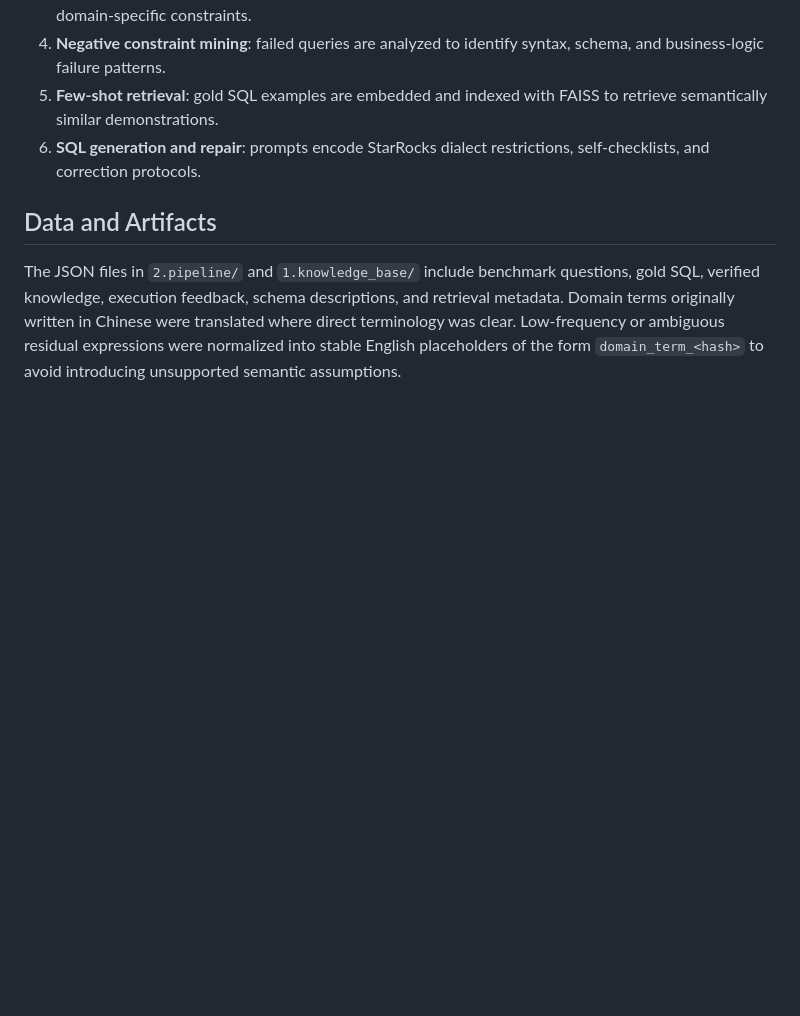
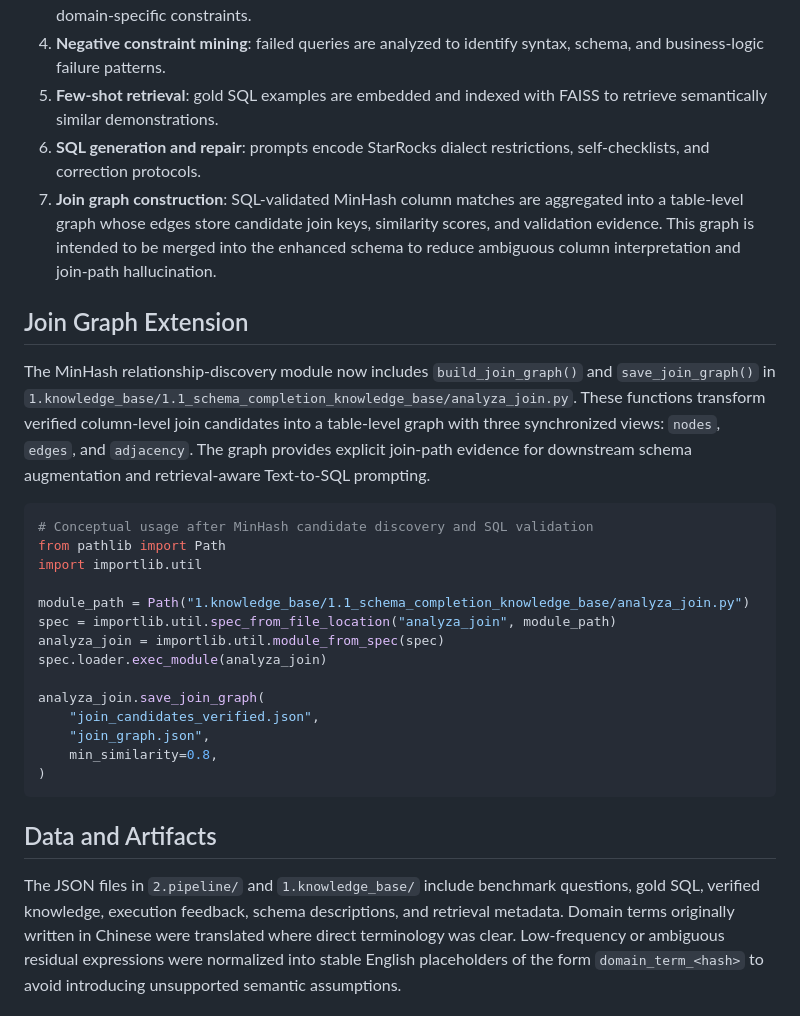
Before and after one commit to terra901/TAGC-Data-Intelligence-Decision-Science, a Markdown page: README.md, the part around one of its changes. Drawn GitHub-style; blank space fills up the shorter version.

Commit message:
Update StarRocks text-to-SQL package

````diff
--- a/README.md
+++ b/README.md
@@ -20,6 +26,28 @@ This repository contains a research-oriented Text-to-SQL pipeline for StarRocks
 4. **Negative constraint mining**: failed queries are analyzed to identify syntax, schema, and business-logic failure patterns.
 5. **Few-shot retrieval**: gold SQL examples are embedded and indexed with FAISS to retrieve semantically similar demonstrations.
 6. **SQL generation and repair**: prompts encode StarRocks dialect restrictions, self-checklists, and correction protocols.
+7. **Join graph construction**: SQL-validated MinHash column matches are aggregated into a table-level graph whose edges store candidate join keys, similarity scores, and validation evidence. This graph is intended to be merged into the enhanced schema to reduce ambiguous column interpretation and join-path hallucination.
+
+## Join Graph Extension
+
+The MinHash relationship-discovery module now includes `build_join_graph()` and `save_join_graph()` in `1.knowledge_base/1.1_schema_completion_knowledge_base/analyza_join.py`. These functions transform verified column-level join candidates into a table-level graph with three synchronized views: `nodes`, `edges`, and `adjacency`. The graph provides explicit join-path evidence for downstream schema augmentation and retrieval-aware Text-to-SQL prompting.
+
+```python
+# Conceptual usage after MinHash candidate discovery and SQL validation
+from pathlib import Path
+import importlib.util
+
+module_path = Path("1.knowledge_base/1.1_schema_completion_knowledge_base/analyza_join.py")
+spec = importlib.util.spec_from_file_location("analyza_join", module_path)
+analyza_join = importlib.util.module_from_spec(spec)
+spec.loader.exec_module(analyza_join)
+
+analyza_join.save_join_graph(
+    "join_candidates_verified.json",
+    "join_graph.json",
+    min_similarity=0.8,
+)
+```
 
 ## Data and Artifacts
 
````
Also changed, not shown: other parts of README.md (+7 -1 lines), TAGC.png (added), 4 other files.
